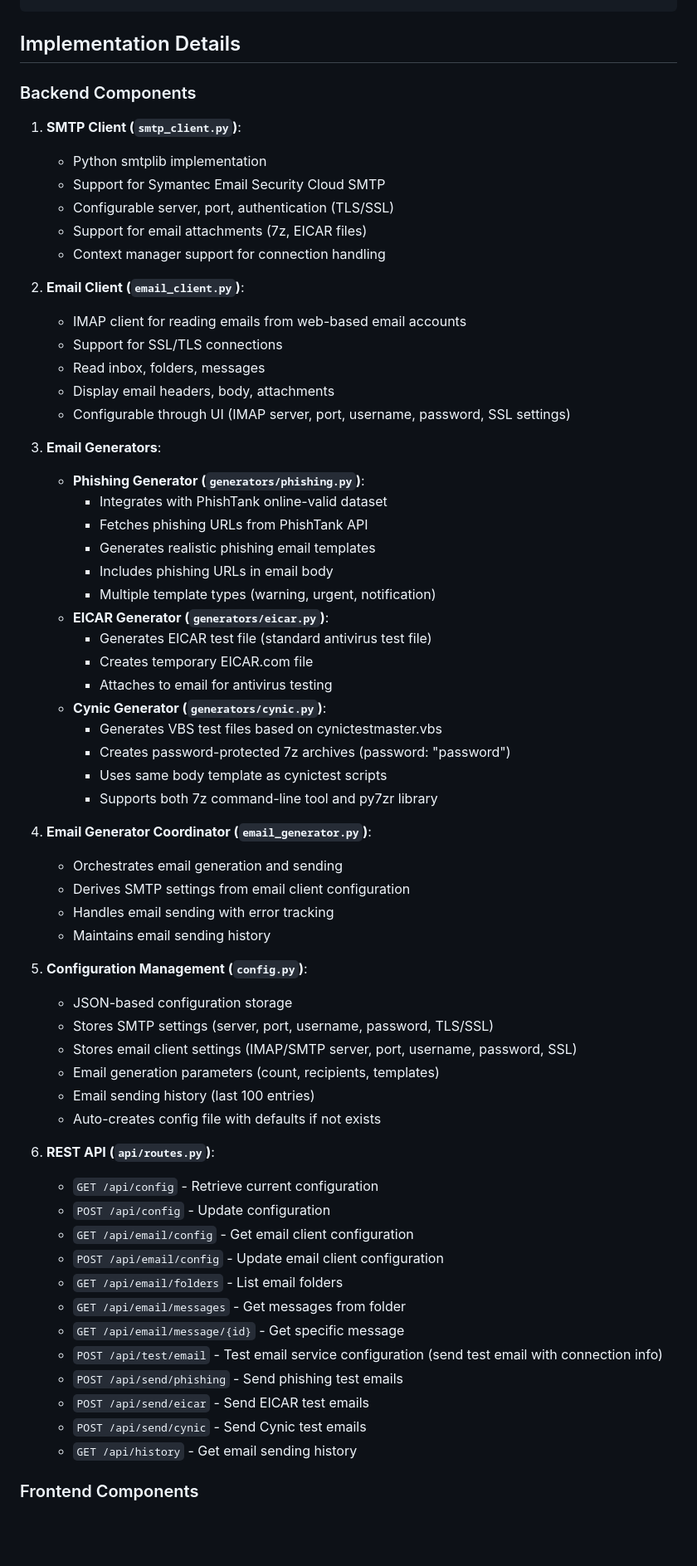
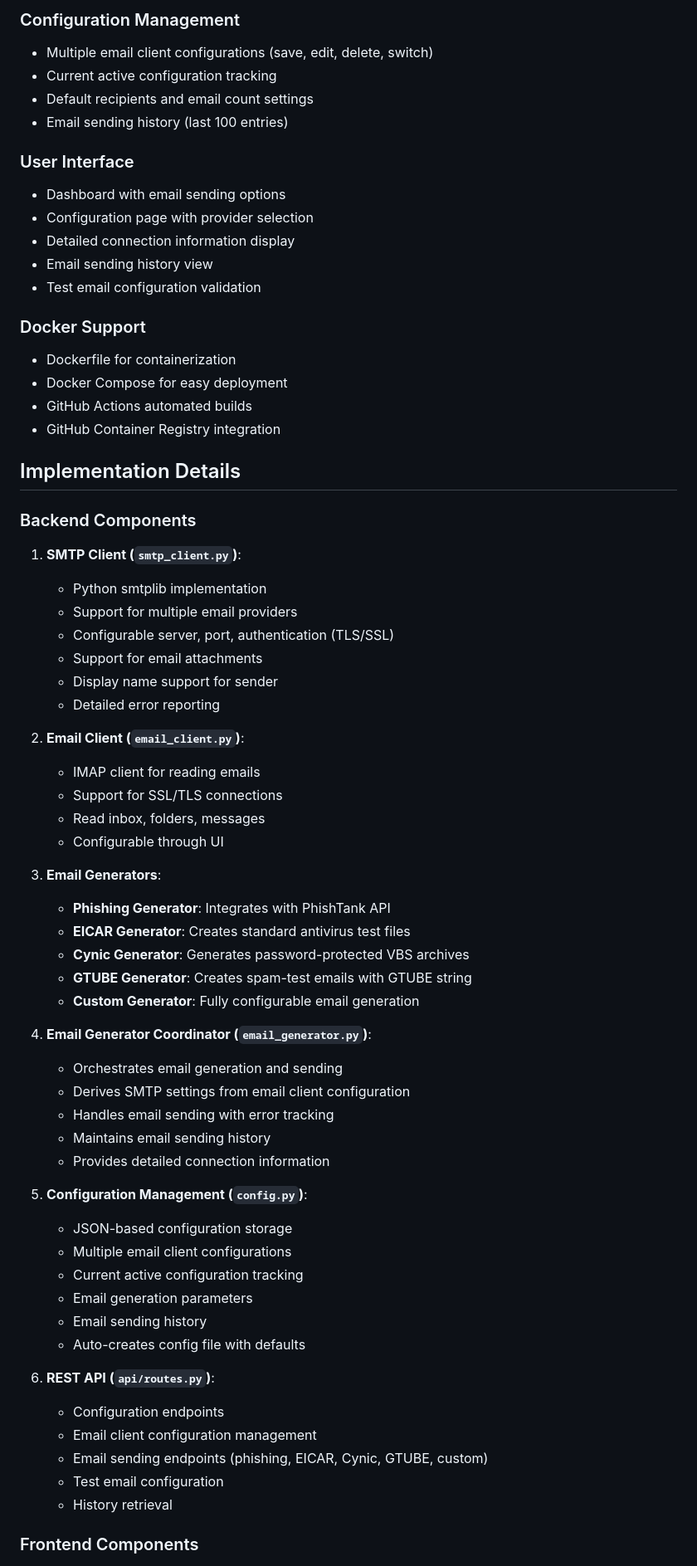
Before and after one commit to warrensealey/threatsampleproject, a Markdown page: PROJECT_PLAN.md, the part around one of its changes. Shown at 83% size. Rendered like a GitHub page; blank space fills up the shorter version.

```diff
--- a/PROJECT_PLAN.md
+++ b/PROJECT_PLAN.md
@@ -46,3 +73,21 @@ threatsampleproject/
+### Configuration Management
+- Multiple email client configurations (save, edit, delete, switch)
+- Current active configuration tracking
+- Default recipients and email count settings
+- Email sending history (last 100 entries)
+
+### User Interface
+- Dashboard with email sending options
+- Configuration page with provider selection
+- Detailed connection information display
+- Email sending history view
+- Test email configuration validation
+
+### Docker Support
+- Dockerfile for containerization
+- Docker Compose for easy deployment
+- GitHub Actions automated builds
+- GitHub Container Registry integration
 
 ## Implementation Details
 
@@ -50,62 +95,46 @@ threatsampleproject/
 
 1. **SMTP Client (`smtp_client.py`)**:
    - Python smtplib implementation
-   - Support for Symantec Email Security Cloud SMTP
+   - Support for multiple email providers
    - Configurable server, port, authentication (TLS/SSL)
-   - Support for email attachments (7z, EICAR files)
-   - Context manager support for connection handling
+   - Support for email attachments
+   - Display name support for sender
+   - Detailed error reporting
 
 2. **Email Client (`email_client.py`)**:
-   - IMAP client for reading emails from web-based email accounts
+   - IMAP client for reading emails
    - Support for SSL/TLS connections
    - Read inbox, folders, messages
-   - Display email headers, body, attachments
-   - Configurable through UI (IMAP server, port, username, password, SSL settings)
+   - Configurable through UI
 
 3. **Email Generators**:
-   - **Phishing Generator (`generators/phishing.py`)**:
-     - Integrates with PhishTank online-valid dataset
-     - Fetches phishing URLs from PhishTank API
-     - Generates realistic phishing email templates
-     - Includes phishing URLs in email body
-     - Multiple template types (warning, urgent, notification)
-   - **EICAR Generator (`generators/eicar.py`)**:
-     - Generates EICAR test file (standard antivirus test file)
-     - Creates temporary EICAR.com file
-     - Attaches to email for antivirus testing
-   - **Cynic Generator (`generators/cynic.py`)**:
-     - Generates VBS test files based on cynictestmaster.vbs
-     - Creates password-protected 7z archives (password: "password")
-     - Uses same body template as cynictest scripts
-     - Supports both 7z command-line tool and py7zr library
+   - **Phishing Generator**: Integrates with PhishTank API
+   - **EICAR Generator**: Creates standard antivirus test files
+   - **Cynic Generator**: Generates password-protected VBS archives
+   - **GTUBE Generator**: Creates spam-test emails with GTUBE string
+   - **Custom Generator**: Fully configurable email generation
 
 4. **Email Generator Coordinator (`email_generator.py`)**:
    - Orchestrates email generation and sending
    - Derives SMTP settings from email client configuration
    - Handles email sending with error tracking
    - Maintains email sending history
+   - Provides detailed connection information
 
 5. **Configuration Management (`config.py`)**:
    - JSON-based configuration storage
-   - Stores SMTP settings (server, port, username, password, TLS/SSL)
-   - Stores email client settings (IMAP/SMTP server, port, username, password, SSL)
-   - Email generation parameters (count, recipients, templates)
-   - Email sending history (last 100 entries)
-   - Auto-creates config file with defaults if not exists
+   - Multiple email client configurations
+   - Current active configuration tracking
+   - Email generation parameters
+   - Email sending history
+   - Auto-creates config file with defaults
 
 6. **REST API (`api/routes.py`)**:
-   - `GET /api/config` - Retrieve current configuration
-   - `POST /api/config` - Update configuration
-   - `GET /api/email/config` - Get email client configuration
-   - `POST /api/email/config` - Update email client configuration
-   - `GET /api/email/folders` - List email folders
-   - `GET /api/email/messages` - Get messages from folder
-   - `GET /api/email/message/{id}` - Get specific message
-   - `POST /api/test/email` - Test email service configuration (send test email with connection info)
-   - `POST /api/send/phishing` - Send phishing test emails
-   - `POST /api/send/eicar` - Send EICAR test emails
-   - `POST /api/send/cynic` - Send Cynic test emails
-   - `GET /api/history` - Get email sending history
+   - Configuration endpoints
+   - Email client configuration management
+   - Email sending endpoints (phishing, EICAR, Cynic, GTUBE, custom)
+   - Test email configuration
+   - History retrieval
 
 ### Frontend Components
 
```
Also changed, not shown: other parts of PROJECT_PLAN.md (+191 -176 lines), DOCUMENTATION.md (+39 -1 lines).
